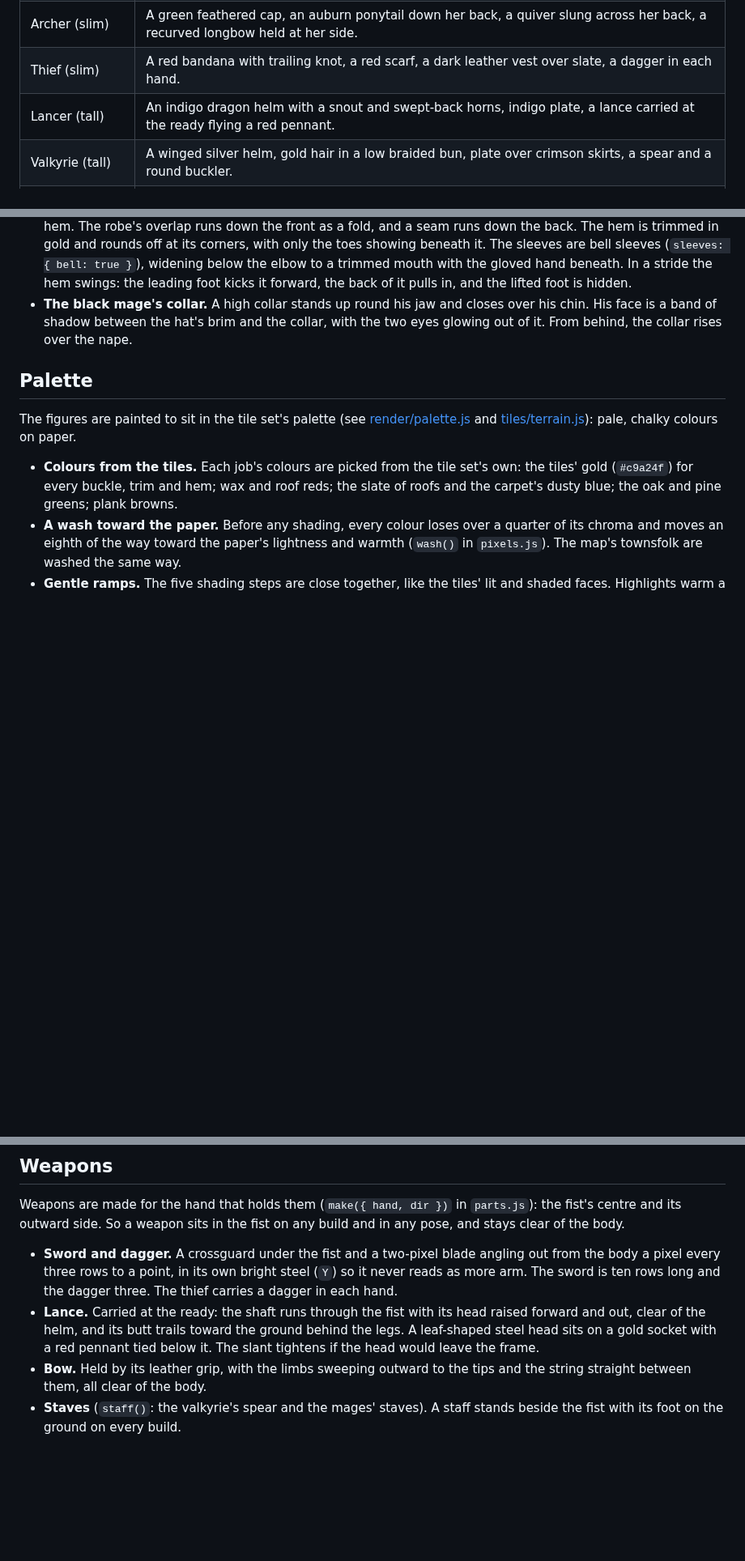
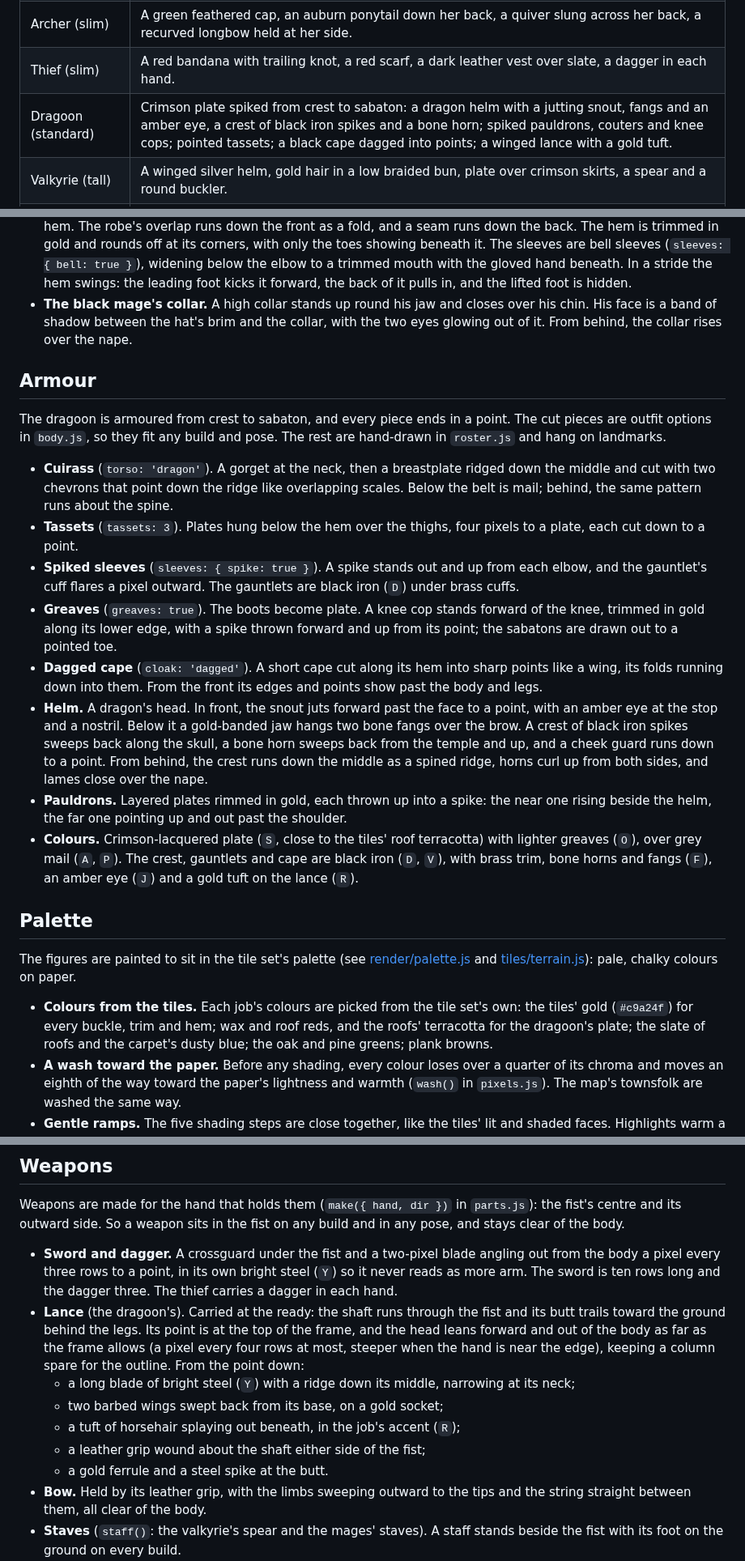
Before and after one commit to shuyi56/hexwright-atlas, a Markdown page: docs/tactics-sprites.md, 3 parts joined by grey strips. Shown at 81% size. Rendered like a GitHub page; blank space fills up the shorter version.

```diff
--- a/docs/tactics-sprites.md
+++ b/docs/tactics-sprites.md
@@ -20,7 +20,7 @@ Each job has a default build (in brackets below); any job can be drawn in any of
 | Knight (stocky) | A plumed helm, plate with pauldrons, a blue tunic skirt, a kite shield with a gold cross, a long blue cloak behind. |
 | Archer (slim) | A green feathered cap, an auburn ponytail down her back, a quiver slung across her back, a recurved longbow held at her side. |
 | Thief (slim) | A red bandana with trailing knot, a red scarf, a dark leather vest over slate, a dagger in each hand. |
-| Lancer (tall) | An indigo dragon helm with a snout and swept-back horns, indigo plate, a lance carried at the ready flying a red pennant. |
+| Dragoon (standard) | Crimson plate spiked from crest to sabaton: a dragon helm with a jutting snout, fangs and an amber eye, a crest of black iron spikes and a bone horn; spiked pauldrons, couters and knee cops; pointed tassets; a black cape dagged into points; a winged lance with a gold tuft. |
 | Valkyrie (tall) | A winged silver helm, gold hair in a low braided bun, plate over crimson skirts, a spear and a round buckler. |
 | Black Mage (stocky) | A wide-brimmed pointed hat with a flopped tip, a face of pure shadow with two glowing eyes over a high collar, a floor-length blue robe flaring to a gold hem with only his toes beneath, wide bell sleeves, a crooked staff. |
 | White Mage (slim) | A white cowl whose peak droops back like a nightcap, a red band framing her face, a mantle and robe hemmed in red teeth, a staff with a red orb in a gold cup. |
@@ -111,14 +111,42 @@ Two kinds of long garment, both cut from the build:
   shadow between the hat's brim and the collar, with the two eyes glowing out of it. From behind, the collar rises
   over the nape.
 
+## Armour
+
+The dragoon is armoured from crest to sabaton, and every piece ends in a point. The cut pieces are outfit options
+in `body.js`, so they fit any build and pose. The rest are hand-drawn in `roster.js` and hang on landmarks.
+
+- **Cuirass** (`torso: 'dragon'`). A gorget at the neck, then a breastplate ridged down the middle and cut with
+  two chevrons that point down the ridge like overlapping scales. Below the belt is mail; behind, the same
+  pattern runs about the spine.
+- **Tassets** (`tassets: 3`). Plates hung below the hem over the thighs, four pixels to a plate, each cut down to a
+  point.
+- **Spiked sleeves** (`sleeves: { spike: true }`). A spike stands out and up from each elbow, and the gauntlet's
+  cuff flares a pixel outward. The gauntlets are black iron (`D`) under brass cuffs.
+- **Greaves** (`greaves: true`). The boots become plate. A knee cop stands forward of the knee, trimmed in gold
+  along its lower edge, with a spike thrown forward and up from its point; the sabatons are drawn out to a
+  pointed toe.
+- **Dagged cape** (`cloak: 'dagged'`). A short cape cut along its hem into sharp points like a wing, its folds
+  running down into them. From the front its edges and points show past the body and legs.
+- **Helm.** A dragon's head. In front, the snout juts forward past the face to a point, with an amber eye at the
+  stop and a nostril. Below it a gold-banded jaw hangs two bone fangs over the brow. A crest of black iron spikes
+  sweeps back along the skull, a bone horn sweeps back from the temple and up, and a cheek guard runs down to a
+  point. From behind, the crest runs down the middle as a spined ridge, horns curl up from both sides, and lames
+  close over the nape.
+- **Pauldrons.** Layered plates rimmed in gold, each thrown up into a spike: the near one rising beside the helm,
+  the far one pointing up and out past the shoulder.
+- **Colours.** Crimson-lacquered plate (`S`, close to the tiles' roof terracotta) with lighter greaves (`O`),
+  over grey mail (`A`, `P`). The crest, gauntlets and cape are black iron (`D`, `V`), with brass trim, bone horns
+  and fangs (`F`), an amber eye (`J`) and a gold tuft on the lance (`R`).
+
 ## Palette
 
 The figures are painted to sit in the tile set's palette (see [render/palette.js](../src/render/palette.js) and
 [tiles/terrain.js](../src/tiles/terrain.js)): pale, chalky colours on paper.
 
 - **Colours from the tiles.** Each job's colours are picked from the tile set's own: the tiles' gold (`#c9a24f`) for
-  every buckle, trim and hem; wax and roof reds; the slate of roofs and the carpet's dusty blue; the oak and pine
-  greens; plank browns.
+  every buckle, trim and hem; wax and roof reds, and the roofs' terracotta for the dragoon's plate; the slate of
+  roofs and the carpet's dusty blue; the oak and pine greens; plank browns.
 - **A wash toward the paper.** Before any shading, every colour loses over a quarter of its chroma and moves an eighth of
   the way toward the paper's lightness and warmth (`wash()` in `pixels.js`). The map's townsfolk are washed the
   same way.
@@ -190,9 +218,15 @@ outward side. So a weapon sits in the fist on any build and in any pose, and sta
 - **Sword and dagger.** A crossguard under the fist and a two-pixel blade angling out from the body a pixel
   every three rows to a point, in its own bright steel (`Y`) so it never reads as more arm. The sword is ten rows
   long and the dagger three. The thief carries a dagger in each hand.
-- **Lance.** Carried at the ready: the shaft runs through the fist with its head raised forward and out, clear
-  of the helm, and its butt trails toward the ground behind the legs. A leaf-shaped steel head sits on a gold
-  socket with a red pennant tied below it. The slant tightens if the head would leave the frame.
+- **Lance** (the dragoon's). Carried at the ready: the shaft runs through the fist and its butt trails toward the
+  ground behind the legs. Its point is at the top of the frame, and the head leans forward and out of the body as
+  far as the frame allows (a pixel every four rows at most, steeper when the hand is near the edge), keeping a
+  column spare for the outline. From the point down:
+  - a long blade of bright steel (`Y`) with a ridge down its middle, narrowing at its neck;
+  - two barbed wings swept back from its base, on a gold socket;
+  - a tuft of horsehair splaying out beneath, in the job's accent (`R`);
+  - a leather grip wound about the shaft either side of the fist;
+  - a gold ferrule and a steel spike at the butt.
 - **Bow.** Held by its leather grip, with the limbs sweeping outward to the tips and the string straight
   between them, all clear of the body.
 - **Staves** (`staff()`: the valkyrie's spear and the mages' staves). A staff stands beside the fist with its foot
```
Also changed, not shown: other parts of docs/tactics-sprites.md (+10 -6 lines), README.md (+1 -1 lines), docs/images/tactics-sprite-sheet.png, docs/images/tactics-walk.png, docs/images/tactics/dragoon.png (added), docs/images/tactics/lancer.png (deleted), 4 other files.
